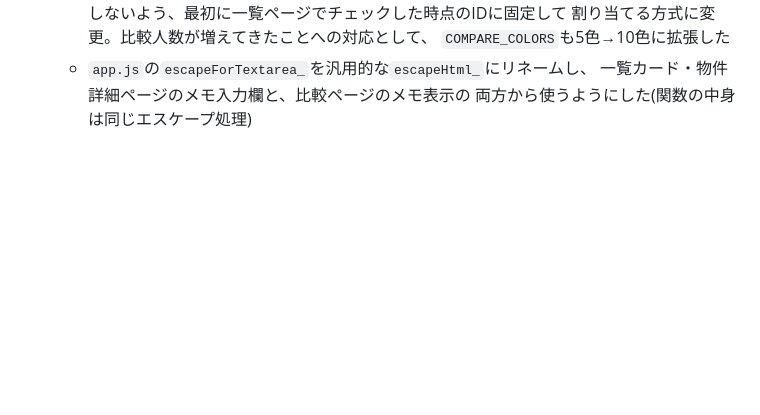
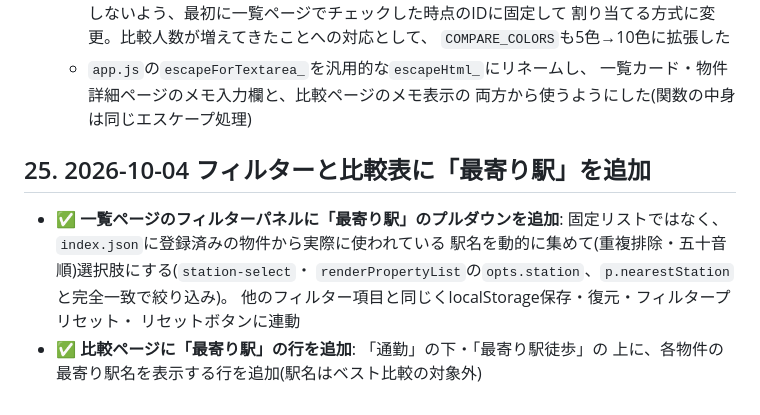
Before and after one commit to harubaru74-collab/heya-sagashi-journal, a Markdown page: DESIGN.md, the part around the change. Rendered like a GitHub page; blank space fills up the shorter version.

Commit message:
DESIGN.md: 最寄り駅フィルター・比較表追加を記録
Co-Authored-By: Claude Sonnet 5 <noreply@anthropic.com>
Claude-Session: https://claude.ai/code/session_01GeopdtxSQodbGDxKuTFW6S

```diff
--- a/DESIGN.md
+++ b/DESIGN.md
@@ -498,3 +498,14 @@ base = roomQuality*0.25 + rentValue*0.25 + commuteAccess*0.20
   - `app.js`の`escapeForTextarea_`を汎用的な`escapeHtml_`にリネームし、
     一覧カード・物件詳細ページのメモ入力欄と、比較ページのメモ表示の
     両方から使うようにした(関数の中身は同じエスケープ処理)
+
+## 25. 2026-10-04 フィルターと比較表に「最寄り駅」を追加
+
+- ✅ **一覧ページのフィルターパネルに「最寄り駅」のプルダウンを追加**:
+  固定リストではなく、`index.json`に登録済みの物件から実際に使われている
+  駅名を動的に集めて(重複排除・五十音順)選択肢にする(`station-select`・
+  `renderPropertyList`の`opts.station`、`p.nearestStation`と完全一致で絞り込み)。
+  他のフィルター項目と同じくlocalStorage保存・復元・フィルタープリセット・
+  リセットボタンに連動
+- ✅ **比較ページに「最寄り駅」の行を追加**: 「通勤」の下・「最寄り駅徒歩」の
+  上に、各物件の最寄り駅名を表示する行を追加(駅名はベスト比較の対象外)
```
